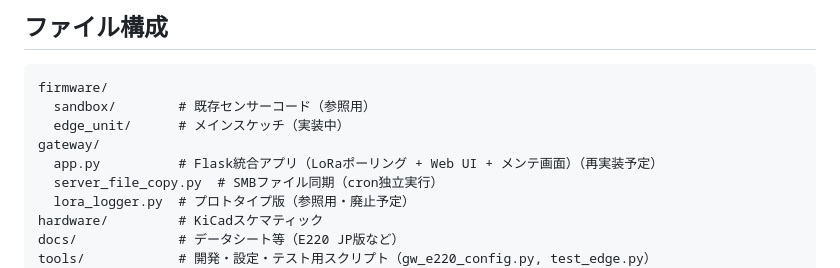
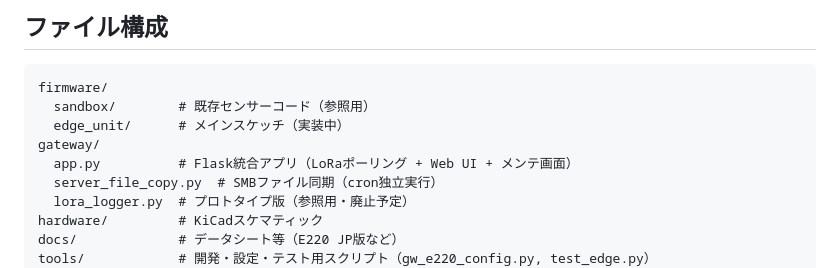
Before and after one commit to mametarou967/FactoryDataViewerClaude, a Markdown page: CLAUDE.md, the part around the change. Drawn GitHub-style.

```diff
--- a/CLAUDE.md
+++ b/CLAUDE.md
@@ -58,7 +58,7 @@ firmware/
   sandbox/        # 既存センサーコード（参照用）
   edge_unit/      # メインスケッチ（実装中）
 gateway/
-  app.py          # Flask統合アプリ（LoRaポーリング + Web UI + メンテ画面）（再実装予定）
+  app.py          # Flask統合アプリ（LoRaポーリング + Web UI + メンテ画面）
   server_file_copy.py  # SMBファイル同期（cron独立実行）
   lora_logger.py  # プロトタイプ版（参照用・廃止予定）
 hardware/         # KiCadスケマティック
```
Also changed, not shown: spec/design.md (+2 -1 lines).
